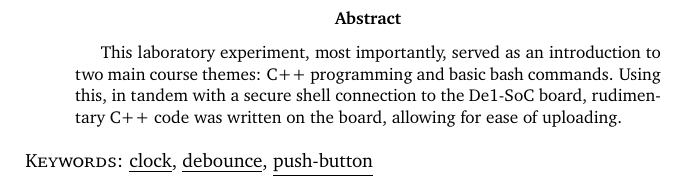
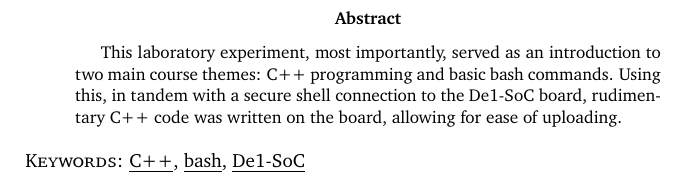
Before and after one commit to MDBrodskiy/Embedded_Design, a LaTeX document (Labs/Lab 5/Lab.tex): part of page 2 of 5, cut so that both start at the same text. Compiled offline with pdfLaTeX.

Commit message:
fixed keyword error

```diff
--- a/Labs/Lab 5/Lab.tex
+++ b/Labs/Lab 5/Lab.tex
@@ -38,7 +38,7 @@
 
 \begin{flushleft}
 
-  \textsc{Keywords:} \underline{clock}, \underline{debounce}, \underline{push-button}
+  \textsc{Keywords:} \underline{C++}, \underline{bash}, \underline{De1-SoC}
 
 \end{flushleft}
 
```
Also changed, not shown: Labs/Lab 5/Lab.pdf.
